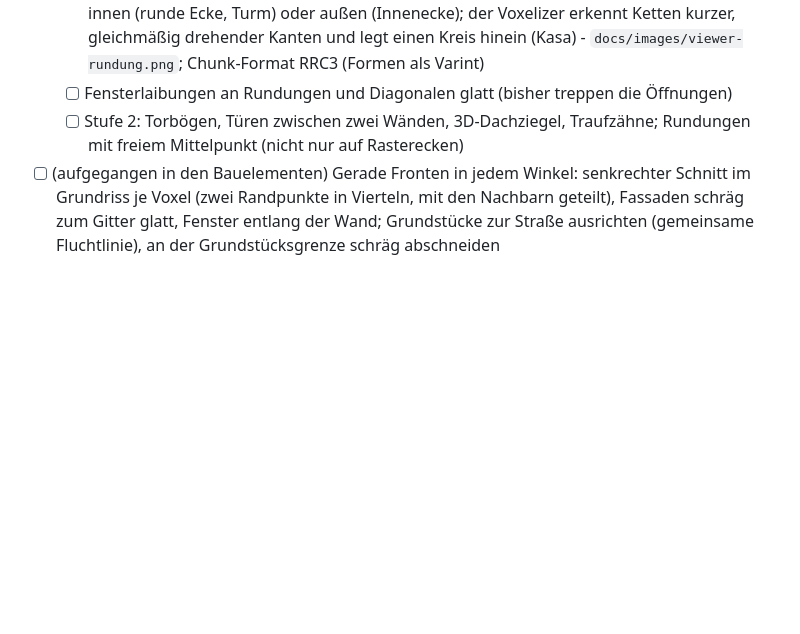
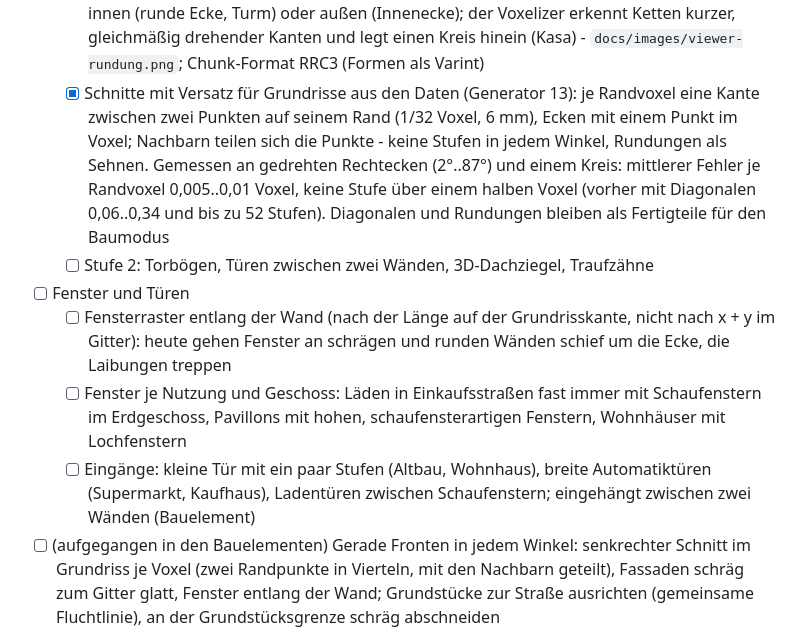
Before and after one commit to what3var/ruhrpott-raser, a Markdown page: ROADMAP.md, the part around the change. Rendered like a GitHub page; blank space fills up the shorter version.

```diff
--- a/ROADMAP.md
+++ b/ROADMAP.md
@@ -30,8 +30,12 @@ Eine Kachelregion (z. B. Bochum-Innenstadt, 2 × 2 km) wird von den Rohdaten üb
   - [x] Stufe 1: Diagonalen 1×1 bis 6×1 (Datenformat RRC2, Mesher, Voxelizer nach Bresenham je Voxelreihe; bis zur Geländeoberfläche ein voller Sockel) - `docs/images/viewer-diagonale-wand.png`
   - [x] Sockel ohne Stufen: unter Bauelementen mit den Eckhöhen des Geländes, bündig mit dem Boden; die Wand hinter einem Element eine Säule dicker
   - [x] Rundungen: Viertelkreise mit Radius 1..32 Voxel (bis 6,4 m) um eine Rasterecke, gefüllt innen (runde Ecke, Turm) oder außen (Innenecke); der Voxelizer erkennt Ketten kurzer, gleichmäßig drehender Kanten und legt einen Kreis hinein (Kasa) - `docs/images/viewer-rundung.png`; Chunk-Format RRC3 (Formen als Varint)
-  - [ ] Fensterlaibungen an Rundungen und Diagonalen glatt (bisher treppen die Öffnungen)
-  - [ ] Stufe 2: Torbögen, Türen zwischen zwei Wänden, 3D-Dachziegel, Traufzähne; Rundungen mit freiem Mittelpunkt (nicht nur auf Rasterecken)
+  - [x] Schnitte mit Versatz für Grundrisse aus den Daten (Generator 13): je Randvoxel eine Kante zwischen zwei Punkten auf seinem Rand (1/32 Voxel, 6 mm), Ecken mit einem Punkt im Voxel; Nachbarn teilen sich die Punkte - keine Stufen in jedem Winkel, Rundungen als Sehnen. Gemessen an gedrehten Rechtecken (2°..87°) und einem Kreis: mittlerer Fehler je Randvoxel 0,005..0,01 Voxel, keine Stufe über einem halben Voxel (vorher mit Diagonalen 0,06..0,34 und bis zu 52 Stufen). Diagonalen und Rundungen bleiben als Fertigteile für den Baumodus
+  - [ ] Stufe 2: Torbögen, Türen zwischen zwei Wänden, 3D-Dachziegel, Traufzähne
+- [ ] Fenster und Türen
+  - [ ] Fensterraster entlang der Wand (nach der Länge auf der Grundrisskante, nicht nach x + y im Gitter): heute gehen Fenster an schrägen und runden Wänden schief um die Ecke, die Laibungen treppen
+  - [ ] Fenster je Nutzung und Geschoss: Läden in Einkaufsstraßen fast immer mit Schaufenstern im Erdgeschoss, Pavillons mit hohen, schaufensterartigen Fenstern, Wohnhäuser mit Lochfenstern
+  - [ ] Eingänge: kleine Tür mit ein paar Stufen (Altbau, Wohnhaus), breite Automatiktüren (Supermarkt, Kaufhaus), Ladentüren zwischen Schaufenstern; eingehängt zwischen zwei Wänden (Bauelement)
 - [ ] (aufgegangen in den Bauelementen) Gerade Fronten in jedem Winkel: senkrechter Schnitt im Grundriss je Voxel (zwei Randpunkte in Vierteln, mit den Nachbarn geteilt), Fassaden schräg zum Gitter glatt, Fenster entlang der Wand; Grundstücke zur Straße ausrichten (gemeinsame Fluchtlinie), an der Grundstücksgrenze schräg abschneiden
 - [ ] Später: Grünstreifen an der Straße und Mittelstreifen (mit Bäumen), Verkehrsberuhigung in 30er-Zonen - Einengungen und Verschwenkungen, Drempel und Aufpflasterungen (OSM `traffic_calming=bump/hump/table/choker/chicane`, `zone:maxspeed=DE:30`)
 - [ ] Gehwege nach Bauzeit erkennen und bauen (aus OSM `sidewalk`/`surface`, Straßentyp, Baujahr des Viertels, später Luftbild): alt geteert nur mit Bordstein und Höhenunterschied; grobes Pflaster der 80er/90er; heute schmale Pflastersteine, bei genug Breite mit rotem Radweg (`cycleway=track`)
```
Also changed, not shown: docs/KONZEPT.md (+6 -1 lines), docs/images/viewer-rundung-nah.png, 4 other files.
